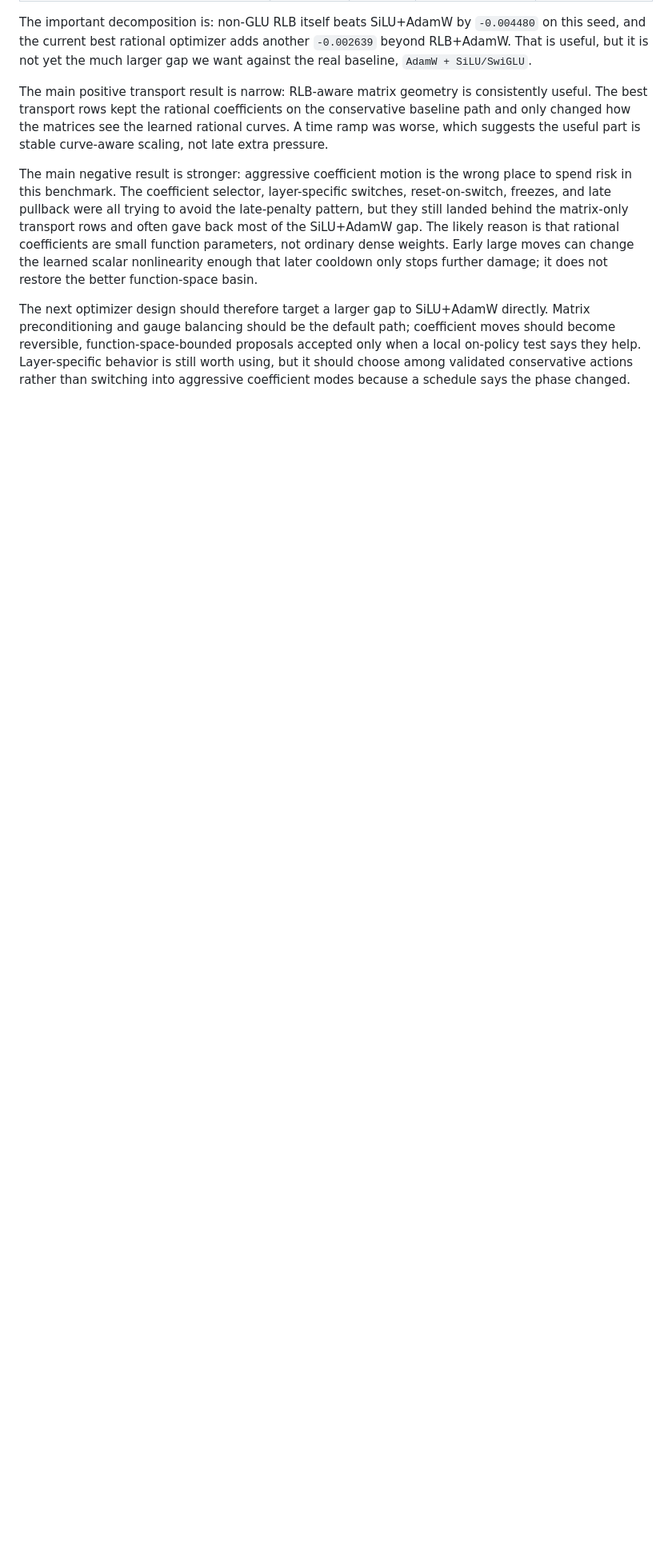
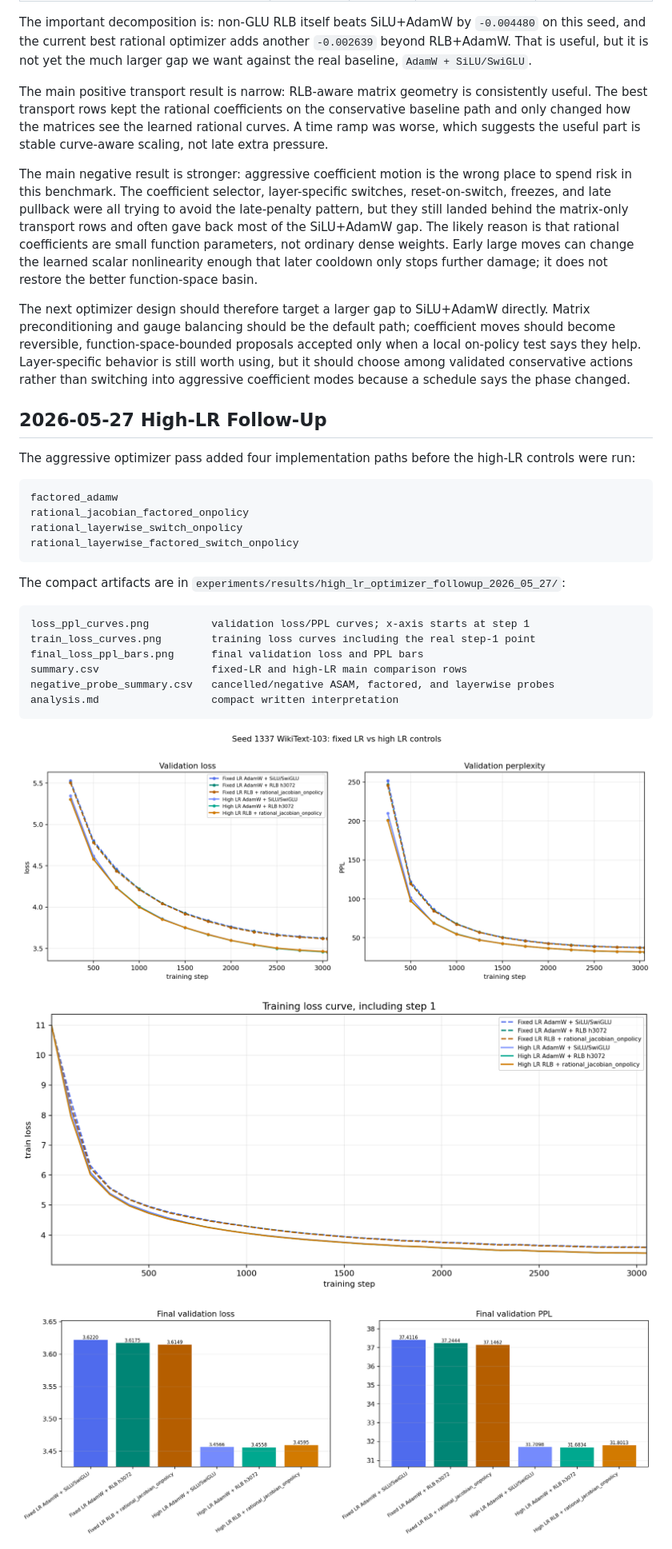
Before and after one commit to mtang398/Rational-Optimizer, a Markdown page: README.md, the part around one of its changes. Shown at 80% size. GitHub-like rendering; pictures changed too: experiments/results/high_lr_optimizer_followup_2026_05_27/final_loss_ppl_bars.png (added), experiments/results/high_lr_optimizer_followup_2026_05_27/loss_ppl_curves.png (added), experiments/results/high_lr_optimizer_followup_2026_05_27/train_loss_curves.png (added); blank space fills up the shorter version.

Commit message:
Document high-lr optimizer followup

````diff
--- a/README.md
+++ b/README.md
@@ -151,3 +158,32 @@ The main negative result is stronger: aggressive coefficient motion is the wrong
 
 The next optimizer design should therefore target a larger gap to SiLU+AdamW directly. Matrix preconditioning and gauge balancing should be the default path; coefficient moves should become reversible, function-space-bounded proposals accepted only when a local on-policy test says they help. Layer-specific behavior is still worth using, but it should choose among validated conservative actions rather than switching into aggressive coefficient modes because a schedule says the phase changed.
 
+
+## 2026-05-27 High-LR Follow-Up
+
+The aggressive optimizer pass added four implementation paths before the high-LR controls were run:
+
+```text
+factored_adamw
+rational_jacobian_factored_onpolicy
+rational_layerwise_switch_onpolicy
+rational_layerwise_factored_switch_onpolicy
+```
+
+The compact artifacts are in `experiments/results/high_lr_optimizer_followup_2026_05_27/`:
+
+```text
+loss_ppl_curves.png          validation loss/PPL curves; x-axis starts at step 1
+train_loss_curves.png        training loss curves including the real step-1 point
+final_loss_ppl_bars.png      final validation loss and PPL bars
+summary.csv                  fixed-LR and high-LR main comparison rows
+negative_probe_summary.csv   cancelled/negative ASAM, factored, and layerwise probes
+analysis.md                  compact written interpretation
+```
+
+![High-LR validation loss and PPL curves](experiments/results/high_lr_optimizer_followup_2026_05_27/loss_ppl_curves.png)
+
+![High-LR train loss curves](experiments/results/high_lr_optimizer_followup_2026_05_27/train_loss_curves.png)
+
+![High-LR final metrics](experiments/results/high_lr_optimizer_followup_2026_05_27/final_loss_ppl_bars.png)
+
````
Also changed, not shown: other parts of README.md (+26 -4 lines), optimizer_design/README.md (+19 -3 lines), 5 other files.
